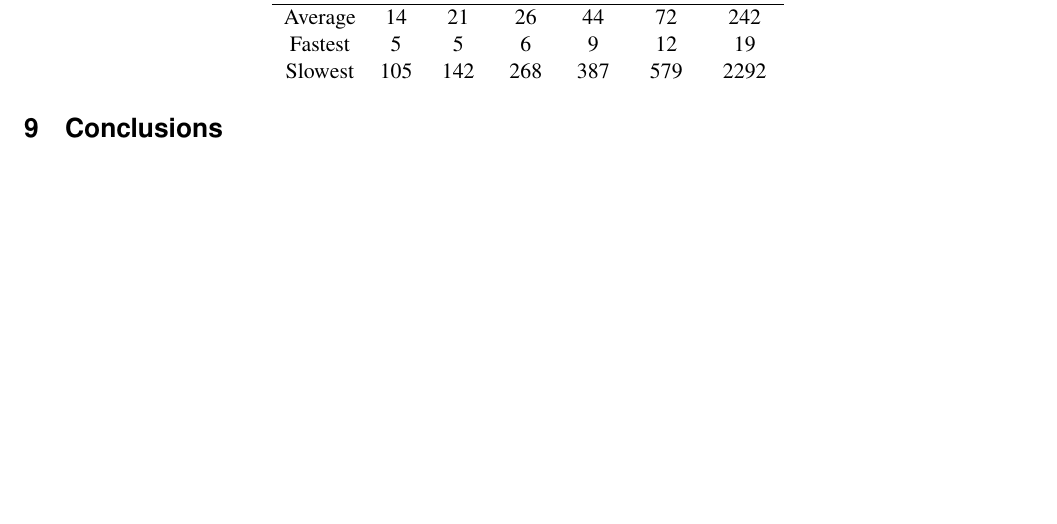
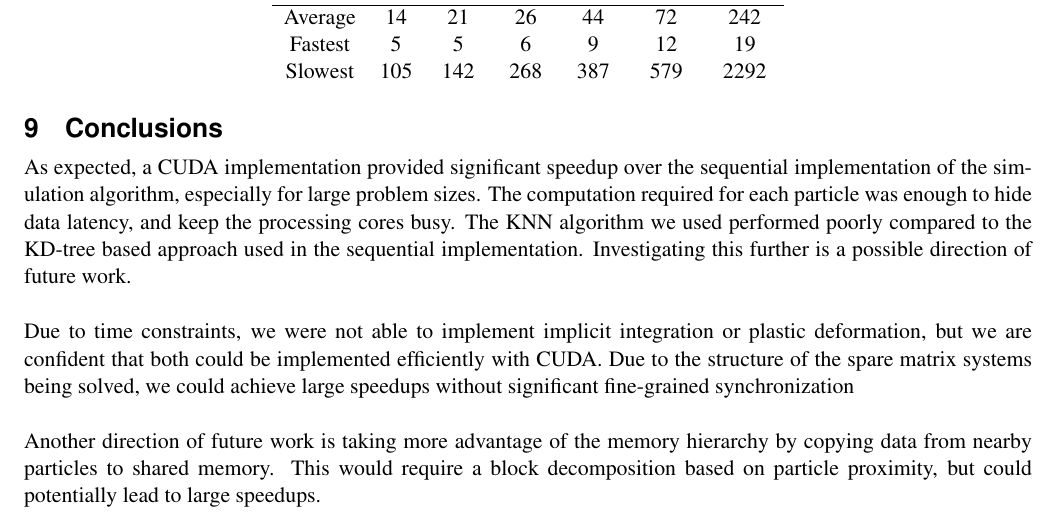
Before and after one commit to benjones/elastoplasticCuda, a LaTeX paper (papers/proposal/proposal.tex): part of page 7 of 7 before the commit and part of page 7 of 8 after it, cut so that both start at the same text, the shorter picture padded with empty space. Compiled offline with pdfLaTeX.

Commit message:
conclusions

```diff
--- a/papers/proposal/proposal.tex
+++ b/papers/proposal/proposal.tex
@@ -378,6 +378,14 @@ Slowest & 105&	142	&268	&387	&579&	2292\\
 
 \section{Conclusions}
 
+As expected, a CUDA implementation provided significant speedup over the sequential implementation of the simulation algorithm, especially for large problem sizes.  The computation required for each particle was enough to hide data latency, and keep the processing cores busy.  The KNN algorithm we used performed poorly compared to the KD-tree based approach used in the sequential implementation.  Investigating this further is a possible direction of future work.
+
+Due to time constraints, we were not able to implement implicit integration or plastic deformation, but we are confident that both could be implemented efficiently with CUDA.  Due to the structure of the spare matrix systems being solved, we could achieve large speedups without significant fine-grained synchronization
+
+Another direction of future work is taking more advantage of the memory hierarchy by copying data from nearby particles to shared memory.  This would require a block decomposition based on particle proximity, but could potentially lead to large speedups.
+
+
+
 
 %\section{Intellectual Challenges}
 %
```
